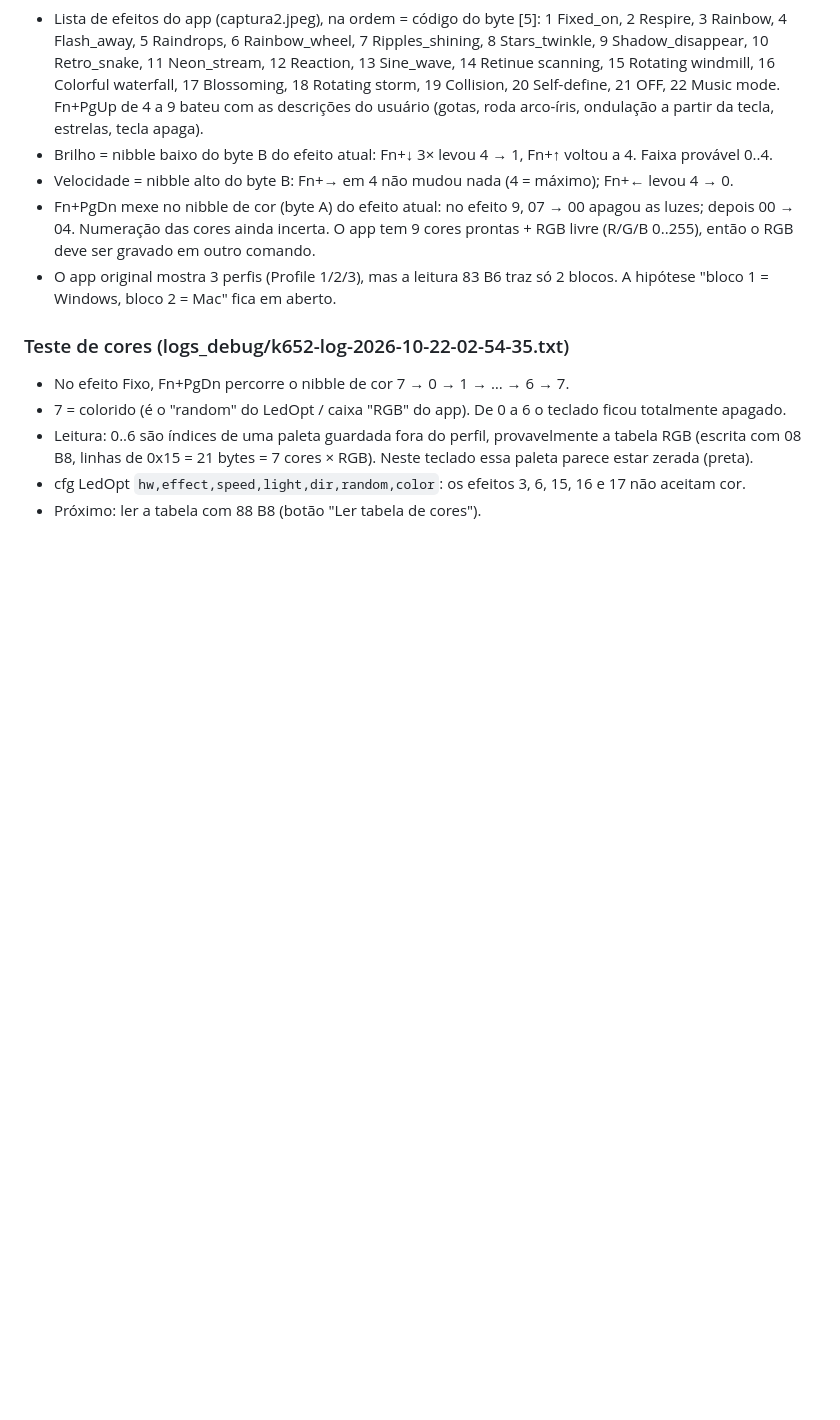
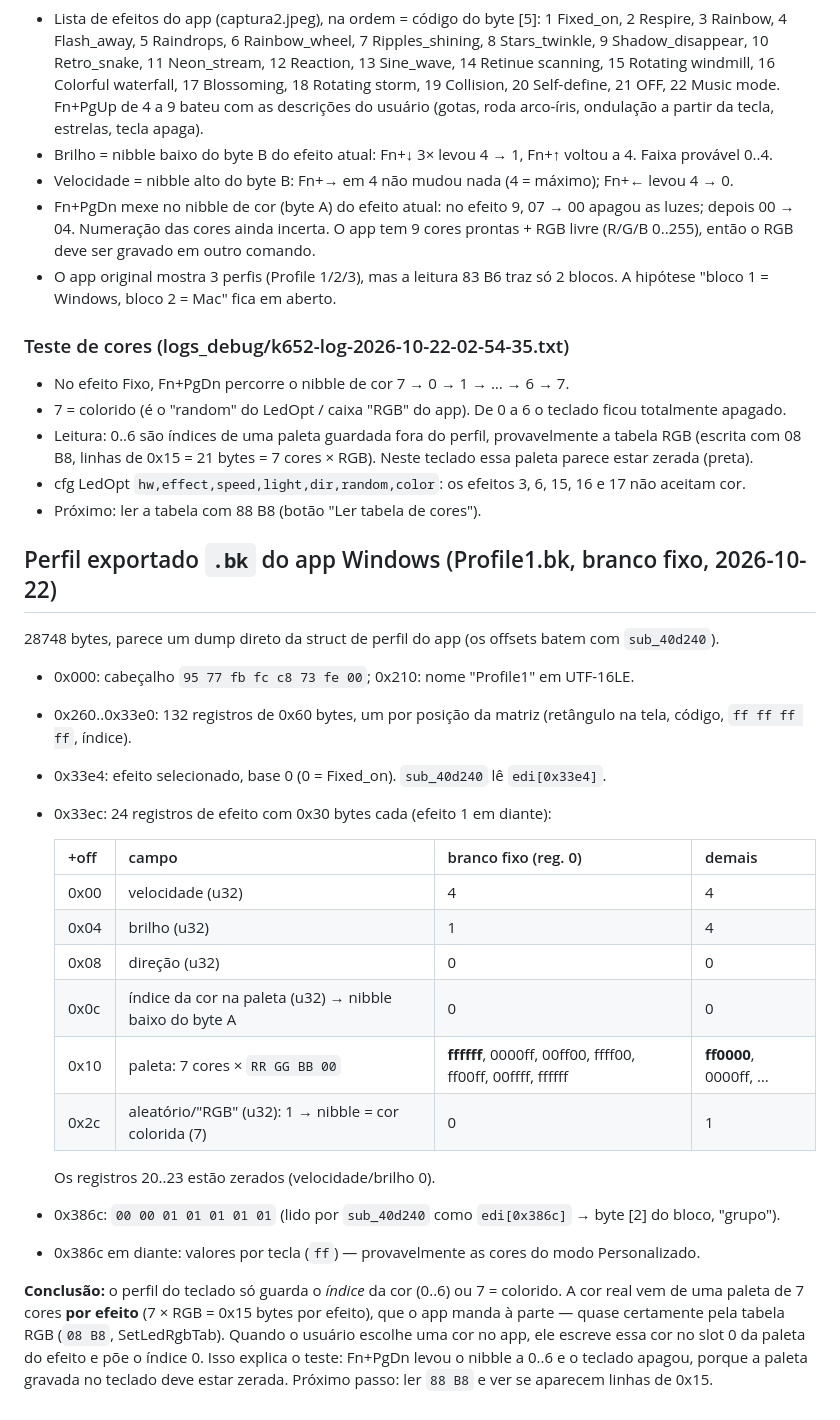
Before and after one commit to Guiibap/teclado-azure, a Markdown page: analysis/protocol-notes.md, the part around the change. Rendered like a GitHub page; blank space fills up the shorter version.

Commit message:
Notas: formato do perfil .bk exportado e paleta de cores por efeito
Co-Authored-By: Claude Opus 5.5 <noreply@anthropic.com>

```diff
--- a/analysis/protocol-notes.md
+++ b/analysis/protocol-notes.md
@@ -270,3 +270,31 @@ Leitura (resp[7..], 254 B) = 8 globais + 2 blocos de 0x7B.
   linhas de 0x15 = 21 bytes = 7 cores × RGB). Neste teclado essa paleta parece estar zerada (preta).
 - cfg LedOpt `hw,effect,speed,light,dir,random,color`: os efeitos 3, 6, 15, 16 e 17 não aceitam cor.
 - Próximo: ler a tabela com 88 B8 (botão "Ler tabela de cores").
+
+## Perfil exportado `.bk` do app Windows (Profile1.bk, branco fixo, 2026-10-22)
+
+28748 bytes, parece um dump direto da struct de perfil do app (os offsets batem com `sub_40d240`).
+
+- 0x000: cabeçalho `95 77 fb fc c8 73 fe 00`; 0x210: nome "Profile1" em UTF-16LE.
+- 0x260..0x33e0: 132 registros de 0x60 bytes, um por posição da matriz (retângulo na tela, código, `ff ff ff ff`, índice).
+- 0x33e4: efeito selecionado, base 0 (0 = Fixed_on). `sub_40d240` lê `edi[0x33e4]`.
+- 0x33ec: 24 registros de efeito com 0x30 bytes cada (efeito 1 em diante):
+
+  | +off | campo | branco fixo (reg. 0) | demais |
+  |---|---|---|---|
+  | 0x00 | velocidade (u32) | 4 | 4 |
+  | 0x04 | brilho (u32) | 1 | 4 |
+  | 0x08 | direção (u32) | 0 | 0 |
+  | 0x0c | índice da cor na paleta (u32) → nibble baixo do byte A | 0 | 0 |
+  | 0x10 | paleta: 7 cores × `RR GG BB 00` | **ffffff**, 0000ff, 00ff00, ffff00, ff00ff, 00ffff, ffffff | **ff0000**, 0000ff, … |
+  | 0x2c | aleatório/"RGB" (u32): 1 → nibble = cor colorida (7) | 0 | 1 |
+
+  Os registros 20..23 estão zerados (velocidade/brilho 0).
+- 0x386c: `00 00 01 01 01 01 01` (lido por `sub_40d240` como `edi[0x386c]` → byte [2] do bloco, "grupo").
+- 0x386c em diante: valores por tecla (`ff`) — provavelmente as cores do modo Personalizado.
+
+**Conclusão:** o perfil do teclado só guarda o *índice* da cor (0..6) ou 7 = colorido. A cor real vem de uma
+paleta de 7 cores **por efeito** (7 × RGB = 0x15 bytes por efeito), que o app manda à parte — quase certamente
+pela tabela RGB (`08 B8`, SetLedRgbTab). Quando o usuário escolhe uma cor no app, ele escreve essa cor no slot 0
+da paleta do efeito e põe o índice 0. Isso explica o teste: Fn+PgDn levou o nibble a 0..6 e o teclado apagou,
+porque a paleta gravada no teclado deve estar zerada. Próximo passo: ler `88 B8` e ver se aparecem linhas de 0x15.
```
